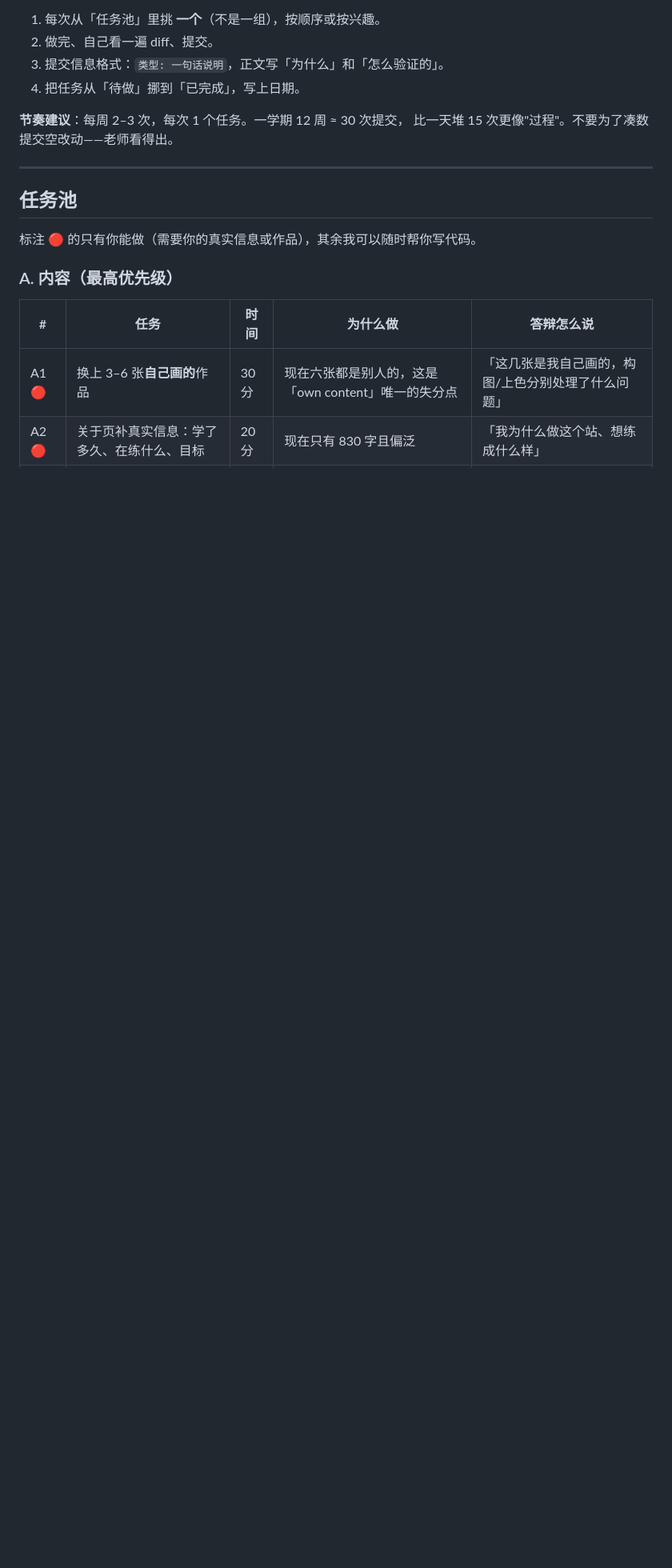
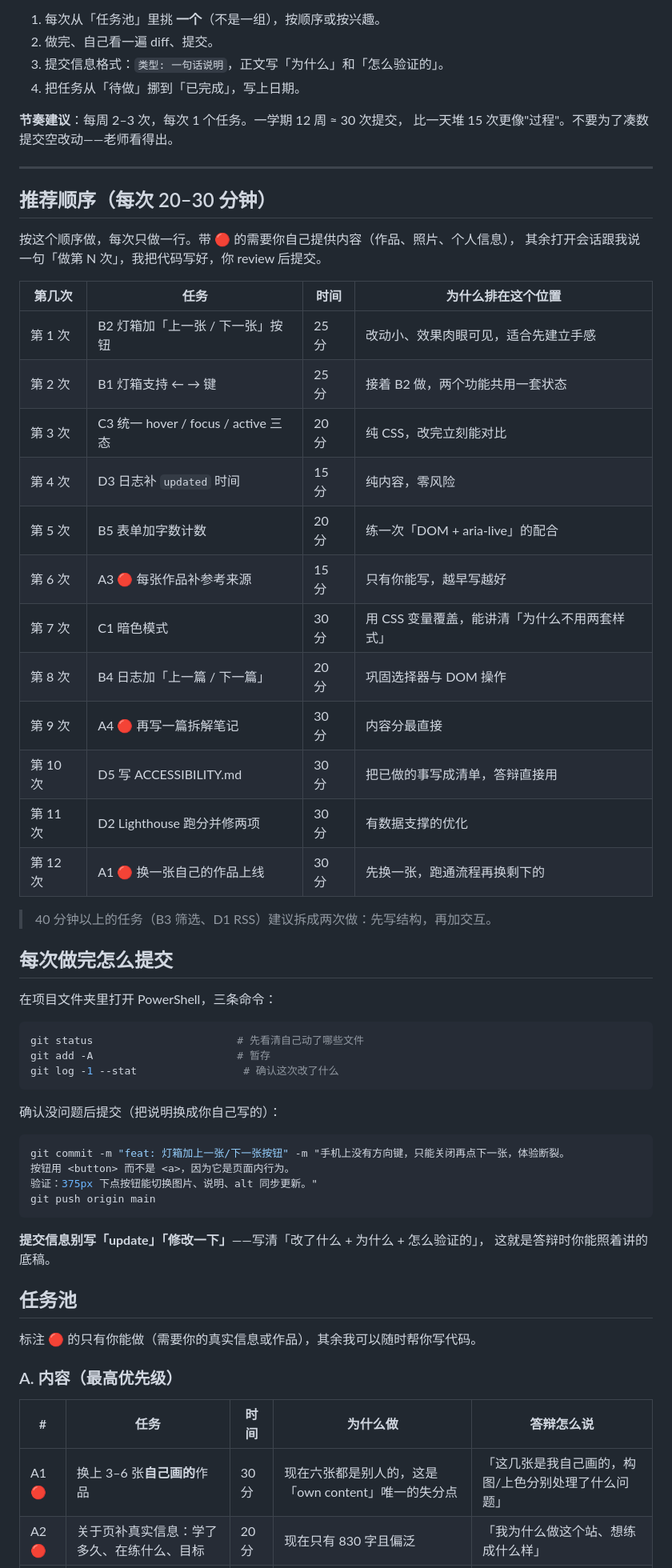
Before and after one commit to HHT2006722/Website-Project, a Markdown page: PLAN.md, the part around the change. Shown at 80% size. Rendered like a GitHub page; blank space fills up the shorter version.

Commit message:
docs: 任务池按每次 20-30 分钟重排，补提交步骤
- 新增「推荐顺序」表：12 个任务排队，每次一行为一个，AI 可代写的排在前面
- 新增「每次做完怎么提交」：git status / add / log --stat / commit / push
  五步，并给出提交信息的写法（改了什么 + 为什么 + 怎么验证）
- 标注 40 分钟以上的任务拆成两次

````diff
--- a/PLAN.md
+++ b/PLAN.md
@@ -16,6 +16,50 @@
 比一天堆 15 次更像"过程"。不要为了凑数提交空改动——老师看得出。
 
 ---
+
+## 推荐顺序（每次 20–30 分钟）
+
+按这个顺序做，每次只做一行。带 🔴 的需要你自己提供内容（作品、照片、个人信息），
+其余打开会话跟我说一句「做第 N 次」，我把代码写好，你 review 后提交。
+
+| 第几次 | 任务 | 时间 | 为什么排在这个位置 |
+|---|---|---|---|
+| 第 1 次 | B2 灯箱加「上一张 / 下一张」按钮 | 25 分 | 改动小、效果肉眼可见，适合先建立手感 |
+| 第 2 次 | B1 灯箱支持 ← → 键 | 25 分 | 接着 B2 做，两个功能共用一套状态 |
+| 第 3 次 | C3 统一 hover / focus / active 三态 | 20 分 | 纯 CSS，改完立刻能对比 |
+| 第 4 次 | D3 日志补 `updated` 时间 | 15 分 | 纯内容，零风险 |
+| 第 5 次 | B5 表单加字数计数 | 20 分 | 练一次「DOM + aria-live」的配合 |
+| 第 6 次 | A3 🔴 每张作品补参考来源 | 15 分 | 只有你能写，越早写越好 |
+| 第 7 次 | C1 暗色模式 | 30 分 | 用 CSS 变量覆盖，能讲清「为什么不用两套样式」 |
+| 第 8 次 | B4 日志加「上一篇 / 下一篇」 | 20 分 | 巩固选择器与 DOM 操作 |
+| 第 9 次 | A4 🔴 再写一篇拆解笔记 | 30 分 | 内容分最直接 |
+| 第 10 次 | D5 写 ACCESSIBILITY.md | 30 分 | 把已做的事写成清单，答辩直接用 |
+| 第 11 次 | D2 Lighthouse 跑分并修两项 | 30 分 | 有数据支撑的优化 |
+| 第 12 次 | A1 🔴 换一张自己的作品上线 | 30 分 | 先换一张，跑通流程再换剩下的 |
+
+> 40 分钟以上的任务（B3 筛选、D1 RSS）建议拆成两次做：先写结构，再加交互。
+
+## 每次做完怎么提交
+
+在项目文件夹里打开 PowerShell，三条命令：
+
+```powershell
+git status                       # 先看清自己动了哪些文件
+git add -A                       # 暂存
+git log -1 --stat                 # 确认这次改了什么
+```
+
+确认没问题后提交（把说明换成你自己写的）：
+
+```powershell
+git commit -m "feat: 灯箱加上一张/下一张按钮" -m "手机上没有方向键，只能关闭再点下一张，体验断裂。
+按钮用 <button> 而不是 <a>，因为它是页面内行为。
+验证：375px 下点按钮能切换图片、说明、alt 同步更新。"
+git push origin main
+```
+
+**提交信息别写「update」「修改一下」**——写清「改了什么 + 为什么 + 怎么验证的」，
+这就是答辩时你能照着讲的底稿。
 
 ## 任务池
 
````
